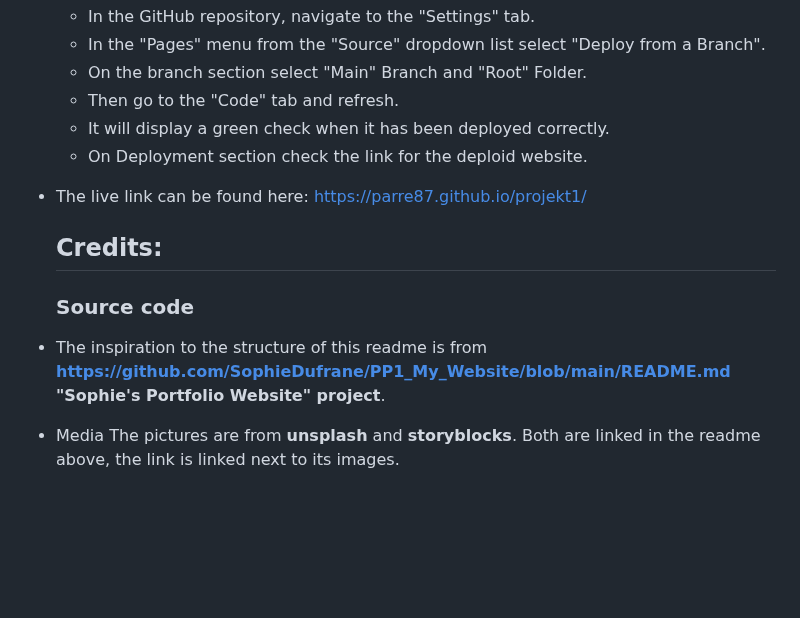
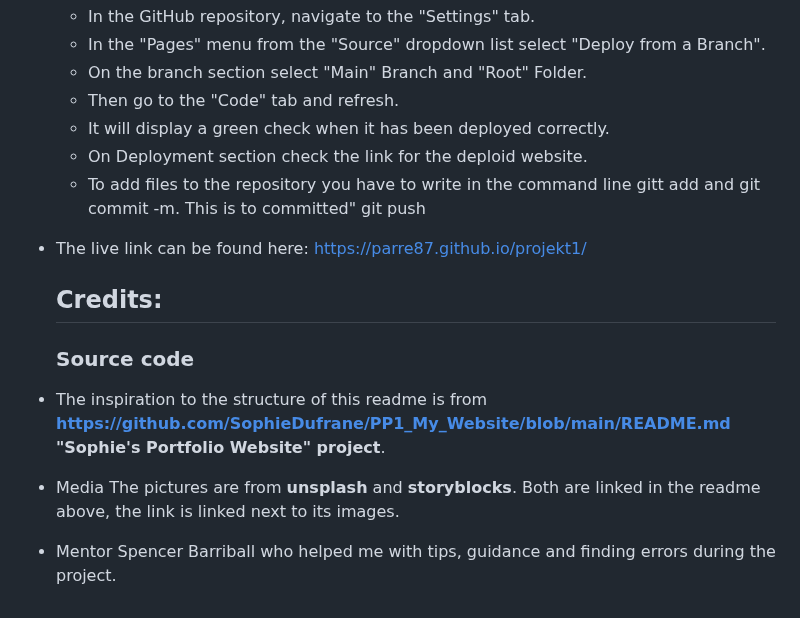
Before and after one commit to Parre87/projekt1, a Markdown page: README.md, the part around the change. Rendered like a GitHub page; blank space fills up the shorter version.

Commit message:
Update README.md
Added mor info in Deployment in the end and some more info in the credits

```diff
--- a/README.md
+++ b/README.md
@@ -142,6 +142,8 @@ This can be improved to make the visual more consistent.
     - Then go to the "Code" tab and refresh.
     - It will display a green check when it has been deployed correctly.
     - On Deployment section check the link for the deploid website.
+    - To add files to the repository you have to write in the command line gitt add and
+      git commit -m. This is to committed" git push
 
 - The live link can be found here: https://parre87.github.io/projekt1/
 
@@ -152,3 +154,5 @@ This can be improved to make the visual more consistent.
 
 - Media
 The pictures are from **unsplash** and **storyblocks**. Both are linked in the readme above, the link is linked next to its images.
+
+- Mentor Spencer Barriball who helped me with tips, guidance and finding errors during the project.
```
